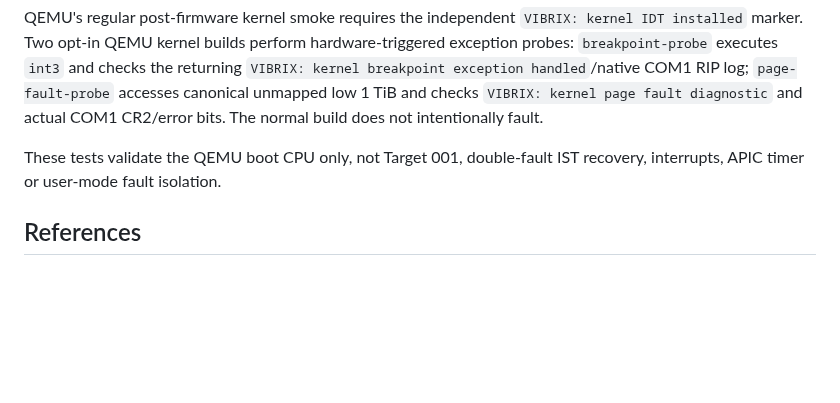
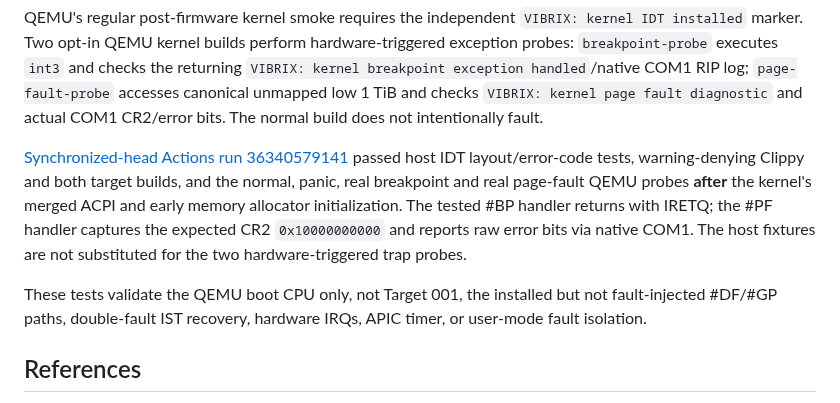
Before and after one commit to mixutin/Vibrix, a Markdown page: docs/decisions/0008-idt-pagefault.md, the part around the change. Drawn GitHub-style; blank space fills up the shorter version.

Commit message:
docs: align post-firmware, IDT and trap evidence with current M3

```diff
--- a/docs/decisions/0008-idt-pagefault.md
+++ b/docs/decisions/0008-idt-pagefault.md
@@ -45,8 +45,18 @@ perform hardware-triggered exception probes:
 `VIBRIX: kernel page fault diagnostic` and actual COM1 CR2/error bits.
 The normal build does not intentionally fault.
 
-These tests validate the QEMU boot CPU only, not Target 001, double-fault
-IST recovery, interrupts, APIC timer or user-mode fault isolation.
+[Synchronized-head Actions run 36340579141](https://github.com/mixutin/Vibrix/actions/runs/36340579141)
+passed host IDT layout/error-code tests, warning-denying Clippy and both
+target builds, and the normal, panic, real breakpoint and real page-fault
+QEMU probes **after** the kernel's merged ACPI and early memory allocator
+initialization. The tested #BP handler returns with IRETQ; the #PF
+handler captures the expected CR2 `0x10000000000` and reports raw error
+bits via native COM1. The host fixtures are not substituted for the two
+hardware-triggered trap probes.
+
+These tests validate the QEMU boot CPU only, not Target 001, the installed
+but not fault-injected #DF/#GP paths, double-fault IST recovery, hardware
+IRQs, APIC timer, or user-mode fault isolation.
 
 ## References
 
```
